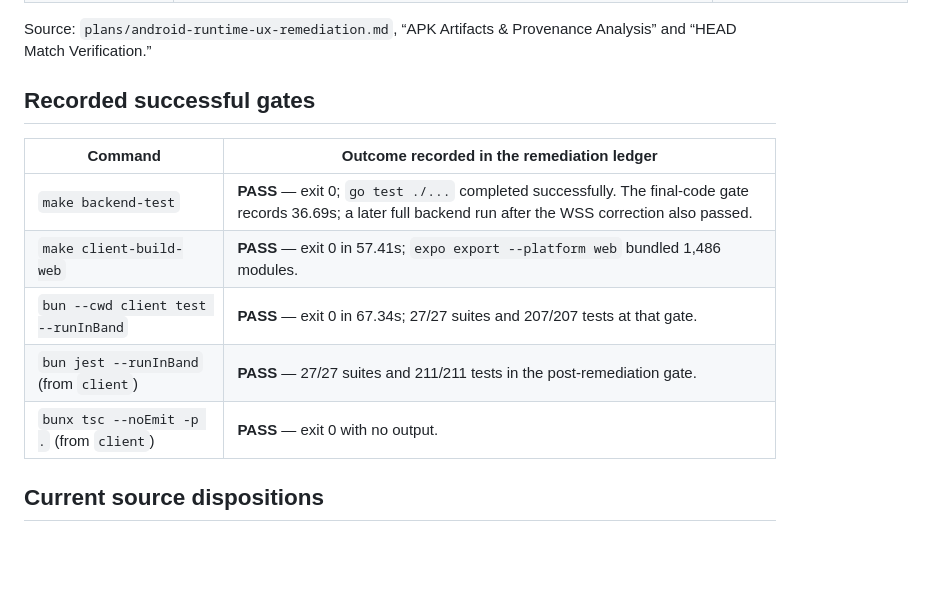
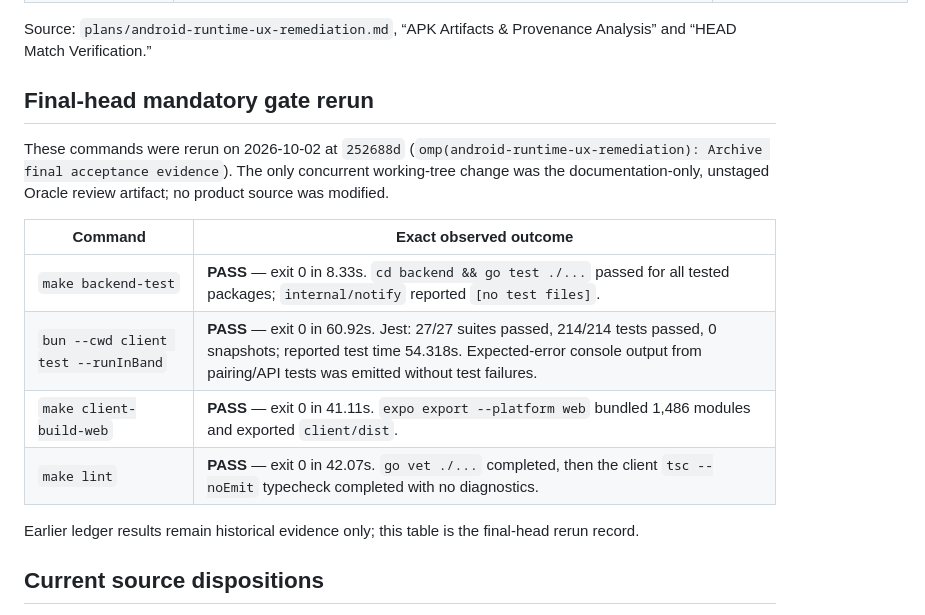
Before and after one commit to momodding/agent-remote, a Markdown page: plans/android-runtime-ux-remediation-evidence-index.md, the part around the change. GitHub-like rendering; blank space fills up the shorter version.

Commit message:
omp(android-runtime-ux-remediation): Record final-head validation gates

```diff
--- a/plans/android-runtime-ux-remediation-evidence-index.md
+++ b/plans/android-runtime-ux-remediation-evidence-index.md
@@ -17,15 +17,18 @@ The remediation ledger records two APK artifacts, neither built from the final r
 
 Source: `plans/android-runtime-ux-remediation.md`, “APK Artifacts & Provenance Analysis” and “HEAD Match Verification.”
 
-## Recorded successful gates
+## Final-head mandatory gate rerun
 
-| Command | Outcome recorded in the remediation ledger |
+These commands were rerun on 2026-10-02 at `252688d` (`omp(android-runtime-ux-remediation): Archive final acceptance evidence`). The only concurrent working-tree change was the documentation-only, unstaged Oracle review artifact; no product source was modified.
+
+| Command | Exact observed outcome |
 |---|---|
-| `make backend-test` | **PASS** — exit 0; `go test ./...` completed successfully. The final-code gate records 36.69s; a later full backend run after the WSS correction also passed. |
-| `make client-build-web` | **PASS** — exit 0 in 57.41s; `expo export --platform web` bundled 1,486 modules. |
-| `bun --cwd client test --runInBand` | **PASS** — exit 0 in 67.34s; 27/27 suites and 207/207 tests at that gate. |
-| `bun jest --runInBand` (from `client`) | **PASS** — 27/27 suites and 211/211 tests in the post-remediation gate. |
-| `bunx tsc --noEmit -p .` (from `client`) | **PASS** — exit 0 with no output. |
+| `make backend-test` | **PASS** — exit 0 in 8.33s. `cd backend && go test ./...` passed for all tested packages; `internal/notify` reported `[no test files]`. |
+| `bun --cwd client test --runInBand` | **PASS** — exit 0 in 60.92s. Jest: 27/27 suites passed, 214/214 tests passed, 0 snapshots; reported test time 54.318s. Expected-error console output from pairing/API tests was emitted without test failures. |
+| `make client-build-web` | **PASS** — exit 0 in 41.11s. `expo export --platform web` bundled 1,486 modules and exported `client/dist`. |
+| `make lint` | **PASS** — exit 0 in 42.07s. `go vet ./...` completed, then the client `tsc --noEmit` typecheck completed with no diagnostics. |
+
+Earlier ledger results remain historical evidence only; this table is the final-head rerun record.
 
 ## Current source dispositions
 
```
